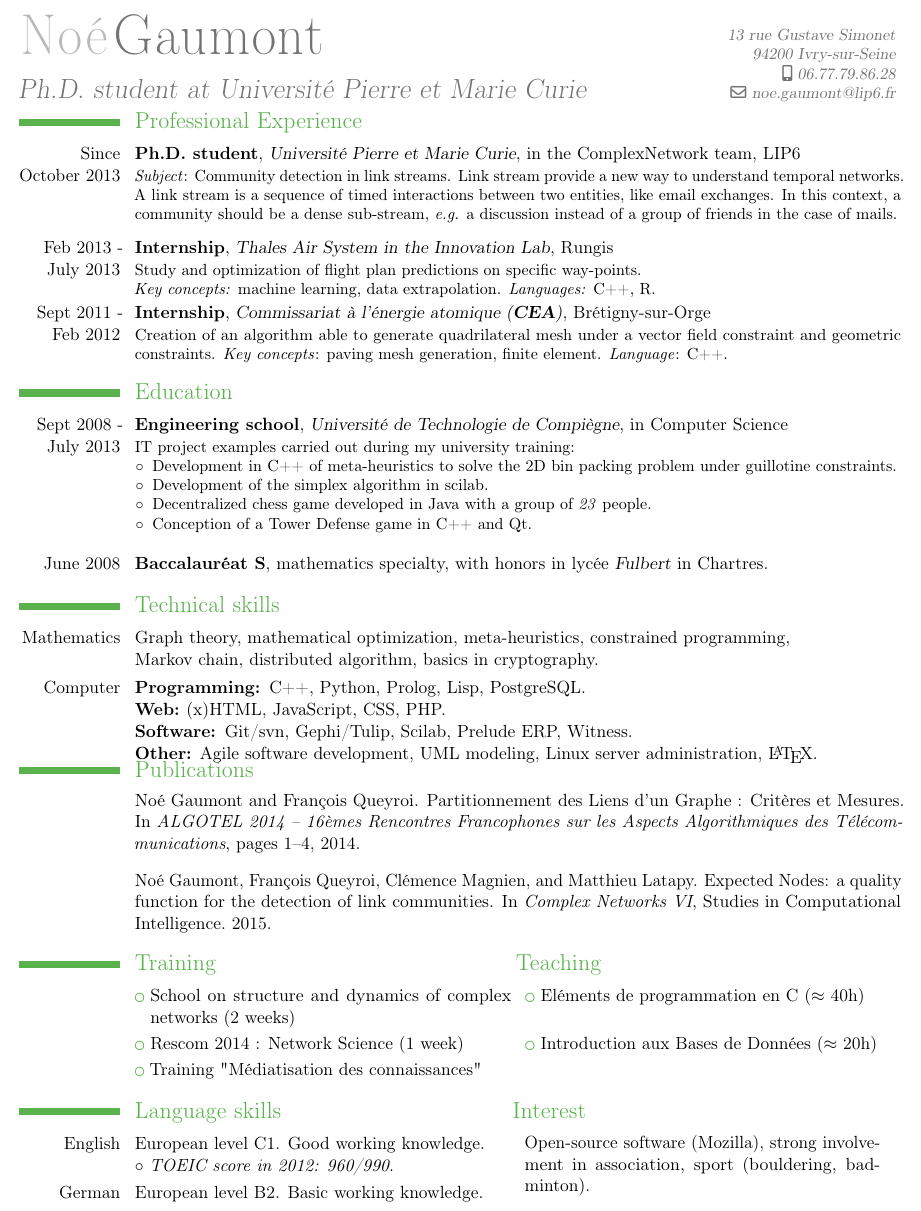
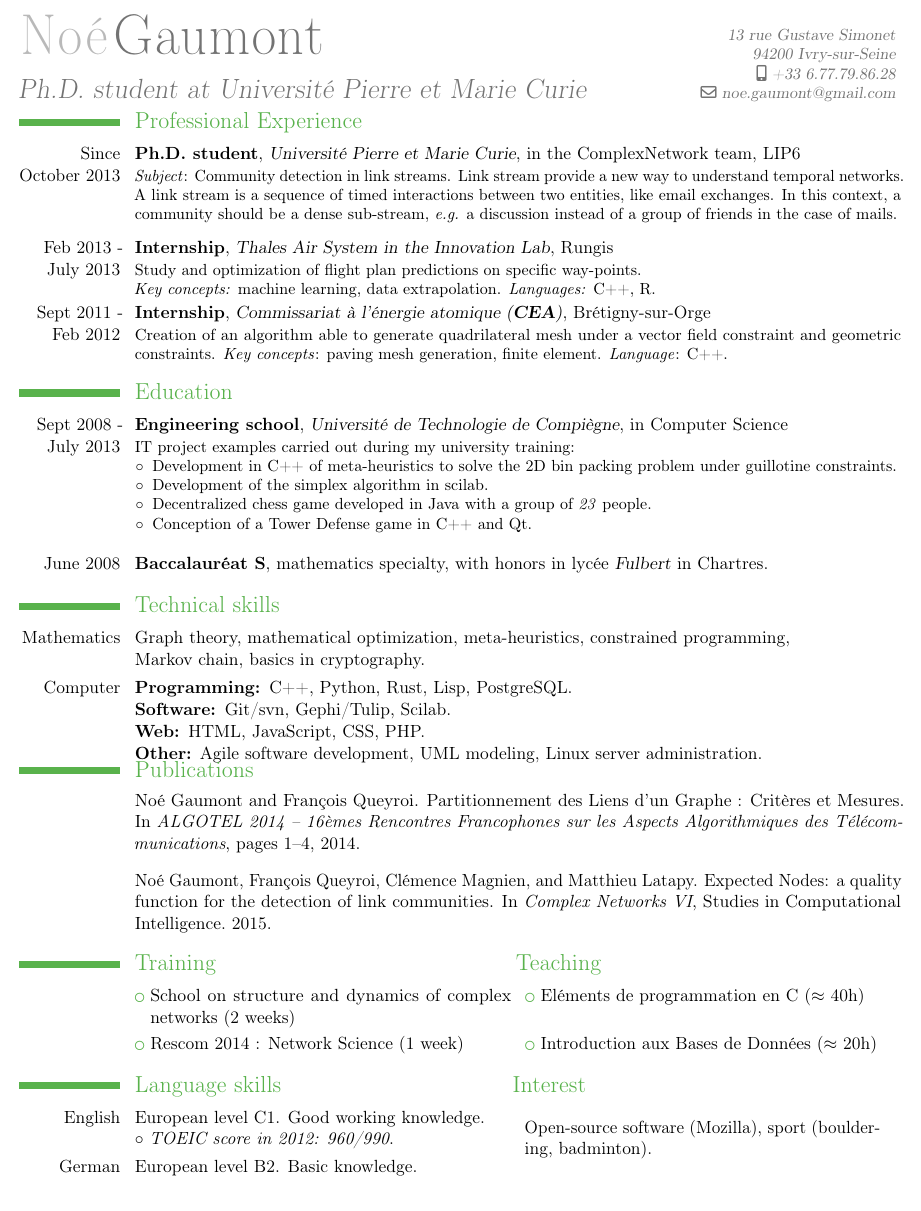
Before and after one commit to ngaumont/resume, a LaTeX CV (resume.tex): part of the page, cut so that both start at the same text. Compiled offline with pdfLaTeX.

Commit message:
Update language, interest and technical skills

```diff
--- a/resume.tex
+++ b/resume.tex
@@ -25,12 +25,9 @@
 \title{Ph.D. student at Université Pierre et Marie Curie}
 %\extrainfo{Permis B}
 
-\address{13 rue Gustave Simonet}{ 94200 Ivry-sur-Seine} % optional, remove the line
-%if not wanted
-\mobile{06.77.79.86.28} % optional, remove the line if not
-%wanted
-
-\email{noe.gaumont@lip6.fr}
+\address{13 rue Gustave Simonet}{ 94200 Ivry-sur-Seine}
+\mobile{+33 6.77.79.86.28}
+\email{noe.gaumont@gmail.com}
 %\photo[72pt]{"image"}
 
 
@@ -73,14 +70,14 @@ friends in the case of mails.
 
 \section{Technical skills}
 
-\cvline{Mathematics}{Graph theory, mathematical optimization, meta-heuristics, constrained programming,\newline Markov chain, distributed algorithm, basics in cryptography.}
+\cvline{Mathematics}{Graph theory, mathematical optimization, meta-heuristics, constrained programming,\newline Markov chain, basics in cryptography.}
 
 \cvline{Computer}{ \vspace*{-0.25cm}
 \begin{description}
-\item[Programming:]{C++, Python, Prolog, Lisp,  PostgreSQL.}
-\item[Web:]{(x)HTML, JavaScript, CSS, PHP.}
-\item[Software:]{Git/svn, Gephi/Tulip, Scilab, Prelude ERP, Witness.}
-\item[Other:]{Agile software development, UML modeling, Linux server administration, \LaTeX.}
+\item[Programming:]{C++, Python, Rust, Lisp,  PostgreSQL.}
+\item[Software:]{Git/svn, Gephi/Tulip, Scilab.}
+\item[Web:]{HTML, JavaScript, CSS, PHP.}
+\item[Other:]{Agile software development, UML modeling, Linux server administration.}
 \end{description}\vspace*{-0.55cm}
 }
 %\tiny{\CIRCLE \LEFTcircle}
@@ -99,18 +96,18 @@ friends in the case of mails.
 
 \cvlistdoubleitem{School on structure and dynamics of complex networks (2 weeks)}{Eléments de programmation en C ($\approx$ 40h)}
 \cvlistdoubleitem{Rescom 2014 : Network Science (1 week)}{Introduction aux Bases de Données ($\approx$ 20h)}
-\cvlistitem{Training "Médiatisation des connaissances"}
+
 
 \section{Language skills \hspace{4.75cm} Interest \hfill}
 %\cvline{French}{Mother tongue}{}
 \begin{minipage}{0.5\textwidth}
 \cvline{English}{European level C1. Good working knowledge.\newline $\circ$ \textit{TOEIC score in 2012: 960/990}.}
-\cvline{German}{European level B2. Basic working knowledge. }
+\cvline{German}{European level B2. Basic knowledge. }
 \end{minipage}
 \hspace*{0.06\textwidth}
 \begin{minipage}{0.4\textwidth}
 \vspace*{-0.17cm}
-Open-source software (Mozilla), strong involvement in association, sport (bouldering, badminton).
+Open-source software (Mozilla), sport (bouldering, badminton).
 \end{minipage}
 
 %\section{Interests}
```
Also changed, not shown: resume.pdf.
